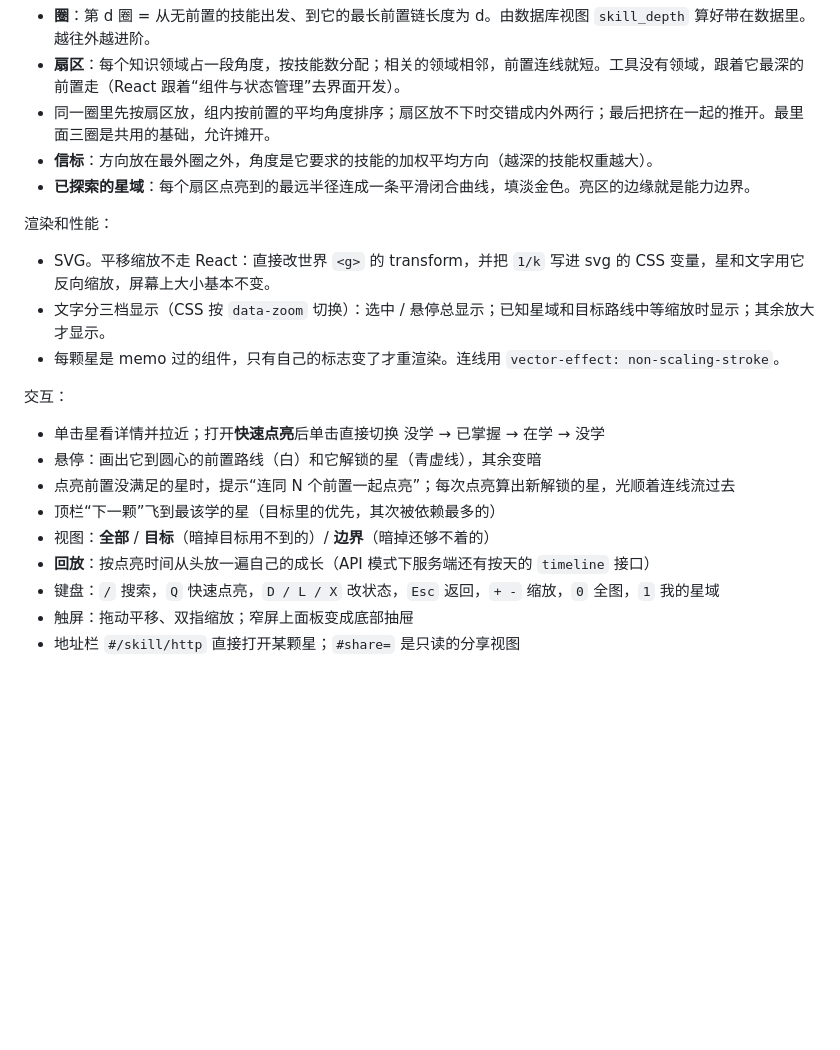
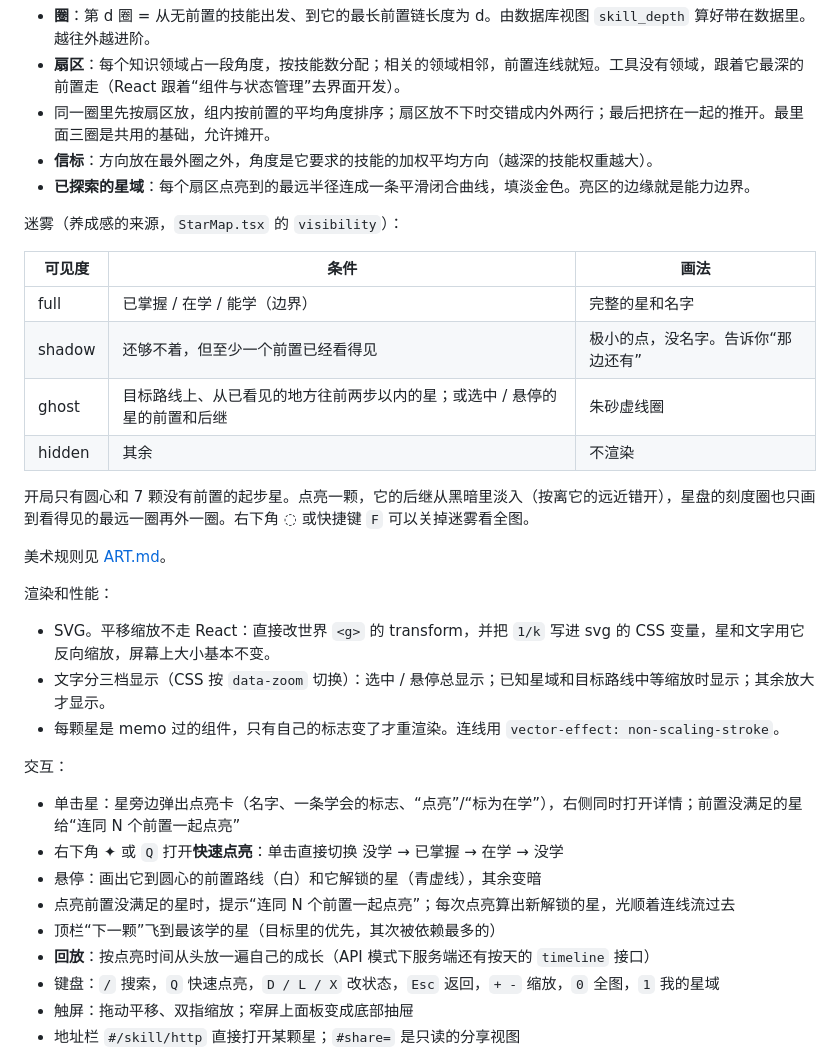
Before and after one commit to theowang42/cs-skill-tree, a Markdown page: docs/ARCHITECTURE.md, the part around the change. Drawn GitHub-style; blank space fills up the shorter version.

```diff
--- a/docs/ARCHITECTURE.md
+++ b/docs/ARCHITECTURE.md
@@ -134,6 +134,19 @@ src/
 - **信标**：方向放在最外圈之外，角度是它要求的技能的加权平均方向（越深的技能权重越大）。
 - **已探索的星域**：每个扇区点亮到的最远半径连成一条平滑闭合曲线，填淡金色。亮区的边缘就是能力边界。
 
+迷雾（养成感的来源，`StarMap.tsx` 的 `visibility`）：
+
+| 可见度 | 条件 | 画法 |
+| --- | --- | --- |
+| full | 已掌握 / 在学 / 能学（边界） | 完整的星和名字 |
+| shadow | 还够不着，但至少一个前置已经看得见 | 极小的点，没名字。告诉你“那边还有” |
+| ghost | 目标路线上、从已看见的地方往前两步以内的星；或选中 / 悬停的星的前置和后继 | 朱砂虚线圈 |
+| hidden | 其余 | 不渲染 |
+
+开局只有圆心和 7 颗没有前置的起步星。点亮一颗，它的后继从黑暗里淡入（按离它的远近错开），星盘的刻度圈也只画到看得见的最远一圈再外一圈。右下角 ◌ 或快捷键 `F` 可以关掉迷雾看全图。
+
+美术规则见 [ART.md](ART.md)。
+
 渲染和性能：
 
 - SVG。平移缩放不走 React：直接改世界 `<g>` 的 transform，并把 `1/k` 写进 svg 的 CSS 变量，星和文字用它反向缩放，屏幕上大小基本不变。
@@ -142,11 +155,11 @@ src/
 
 交互：
 
-- 单击星看详情并拉近；打开**快速点亮**后单击直接切换 没学 → 已掌握 → 在学 → 没学
+- 单击星：星旁边弹出点亮卡（名字、一条学会的标志、“点亮”/“标为在学”），右侧同时打开详情；前置没满足的星给“连同 N 个前置一起点亮”
+- 右下角 ✦ 或 `Q` 打开**快速点亮**：单击直接切换 没学 → 已掌握 → 在学 → 没学
 - 悬停：画出它到圆心的前置路线（白）和它解锁的星（青虚线），其余变暗
 - 点亮前置没满足的星时，提示“连同 N 个前置一起点亮”；每次点亮算出新解锁的星，光顺着连线流过去
 - 顶栏“下一颗”飞到最该学的星（目标里的优先，其次被依赖最多的）
-- 视图：**全部** / **目标**（暗掉目标用不到的）/ **边界**（暗掉还够不着的）
 - **回放**：按点亮时间从头放一遍自己的成长（API 模式下服务端还有按天的 `timeline` 接口）
 - 键盘：`/` 搜索，`Q` 快速点亮，`D / L / X` 改状态，`Esc` 返回，`+ -` 缩放，`0` 全图，`1` 我的星域
 - 触屏：拖动平移、双指缩放；窄屏上面板变成底部抽屉
```
Also changed, not shown: README.md (+7 -5 lines), docs/ART.md (added, +72 -0 lines), docs/README.en.md (+1 -1 lines), docs/og.jpg, docs/screenshot.jpg, 6 other files.
